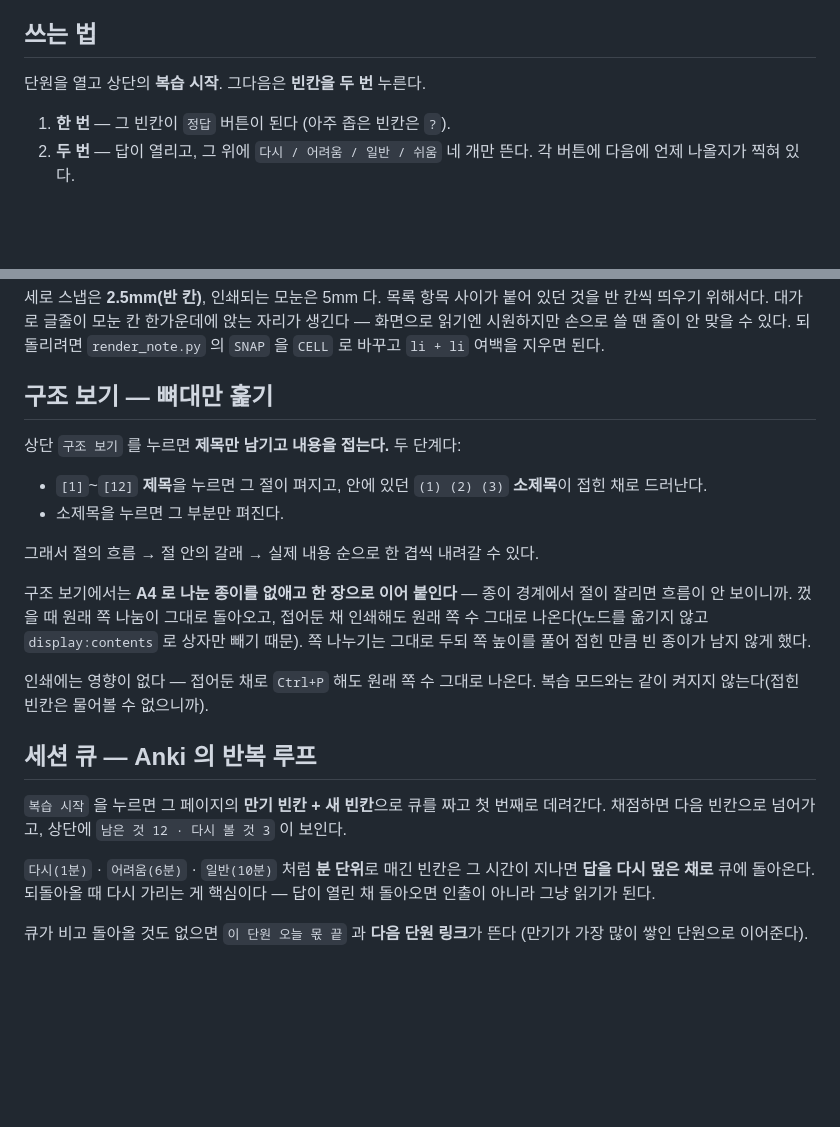
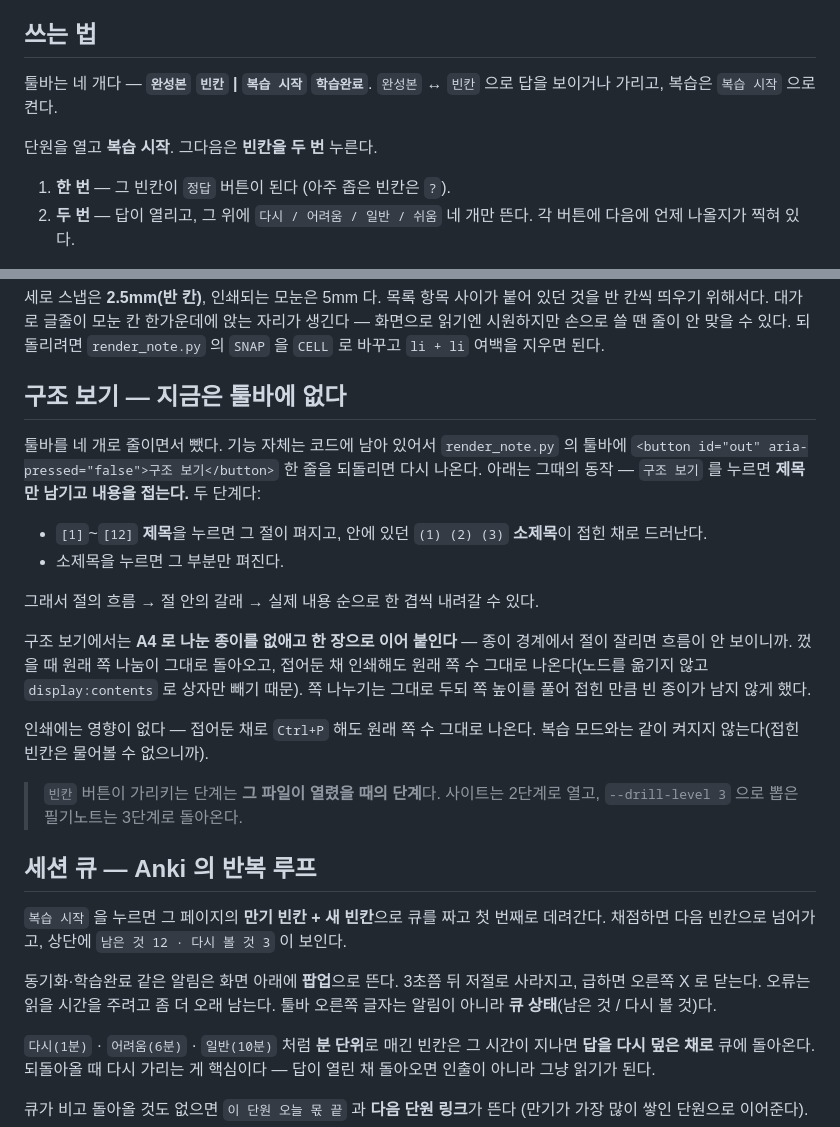
Before and after one commit to notjaeyoung0108-lang/anki_civil_note, a Markdown page: README.md, 2 parts joined by grey strips. Drawn GitHub-style; blank space fills up the shorter version.

Commit message:
툴바 네 개 + 알림 팝업

```diff
--- a/README.md
+++ b/README.md
@@ -31,7 +31,10 @@ py study/tools/build_review.py --level 1  # 단원 페이지를 1단계로 열
 
 ## 쓰는 법
 
-단원을 열고 상단의 **복습 시작**. 그다음은 **빈칸을 두 번** 누른다.
+툴바는 네 개다 — **`완성본` `빈칸` | `복습 시작` `학습완료`**.
+`완성본` ↔ `빈칸` 으로 답을 보이거나 가리고, 복습은 `복습 시작` 으로 켠다.
+
+단원을 열고 **복습 시작**. 그다음은 **빈칸을 두 번** 누른다.
 
 1. **한 번** — 그 빈칸이 `정답` 버튼이 된다 (아주 좁은 빈칸은 `?`).
 2. **두 번** — 답이 열리고, 그 위에 `다시 / 어려움 / 일반 / 쉬움` 네 개만 뜬다.
@@ -47,9 +50,11 @@ PC 와 폰 동작이 같다(클릭 = 탭). 폰에서는 A4 폭이 화면보다
 화면으로 읽기엔 시원하지만 손으로 쓸 땐 줄이 안 맞을 수 있다.
 되돌리려면 `render_note.py` 의 `SNAP` 을 `CELL` 로 바꾸고 `li + li` 여백을 지우면 된다.
 
-## 구조 보기 — 뼈대만 훑기
+## 구조 보기 — 지금은 툴바에 없다
 
-상단 `구조 보기` 를 누르면 **제목만 남기고 내용을 접는다.** 두 단계다:
+툴바를 네 개로 줄이면서 뺐다. 기능 자체는 코드에 남아 있어서 `render_note.py` 의 툴바에
+`<button id="out" aria-pressed="false">구조 보기</button>` 한 줄을 되돌리면 다시 나온다.
+아래는 그때의 동작 — `구조 보기` 를 누르면 **제목만 남기고 내용을 접는다.** 두 단계다:
 
 - `[1]`~`[12]` **제목**을 누르면 그 절이 펴지고, 안에 있던 `(1) (2) (3)` **소제목**이
   접힌 채로 드러난다.
@@ -65,10 +70,17 @@ PC 와 폰 동작이 같다(클릭 = 탭). 폰에서는 A4 폭이 화면보다
 인쇄에는 영향이 없다 — 접어둔 채로 `Ctrl+P` 해도 원래 쪽 수 그대로 나온다.
 복습 모드와는 같이 켜지지 않는다(접힌 빈칸은 물어볼 수 없으니까).
 
+> `빈칸` 버튼이 가리키는 단계는 **그 파일이 열렸을 때의 단계**다. 사이트는 2단계로 열고,
+> `--drill-level 3` 으로 뽑은 필기노트는 3단계로 돌아온다.
+
 ## 세션 큐 — Anki 의 반복 루프
 
 `복습 시작` 을 누르면 그 페이지의 **만기 빈칸 + 새 빈칸**으로 큐를 짜고 첫 번째로 데려간다.
 채점하면 다음 빈칸으로 넘어가고, 상단에 `남은 것 12 · 다시 볼 것 3` 이 보인다.
+
+동기화·학습완료 같은 알림은 화면 아래에 **팝업**으로 뜬다. 3초쯤 뒤 저절로 사라지고,
+급하면 오른쪽 X 로 닫는다. 오류는 읽을 시간을 주려고 좀 더 오래 남는다.
+툴바 오른쪽 글자는 알림이 아니라 **큐 상태**(남은 것 / 다시 볼 것)다.
 
 `다시(1분)` · `어려움(6분)` · `일반(10분)` 처럼 **분 단위**로 매긴 빈칸은 그 시간이 지나면
 **답을 다시 덮은 채로** 큐에 돌아온다. 되돌아올 때 다시 가리는 게 핵심이다 —
```
